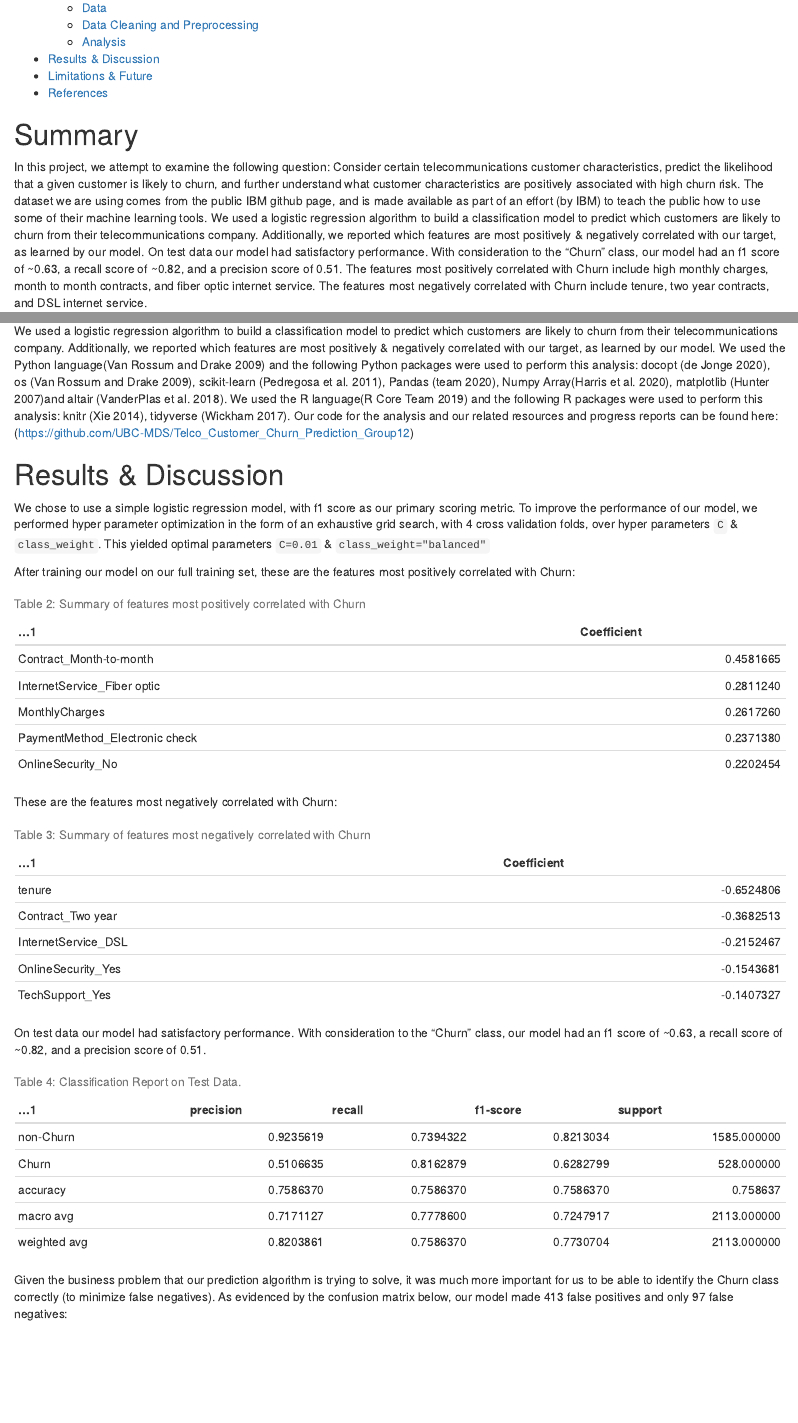
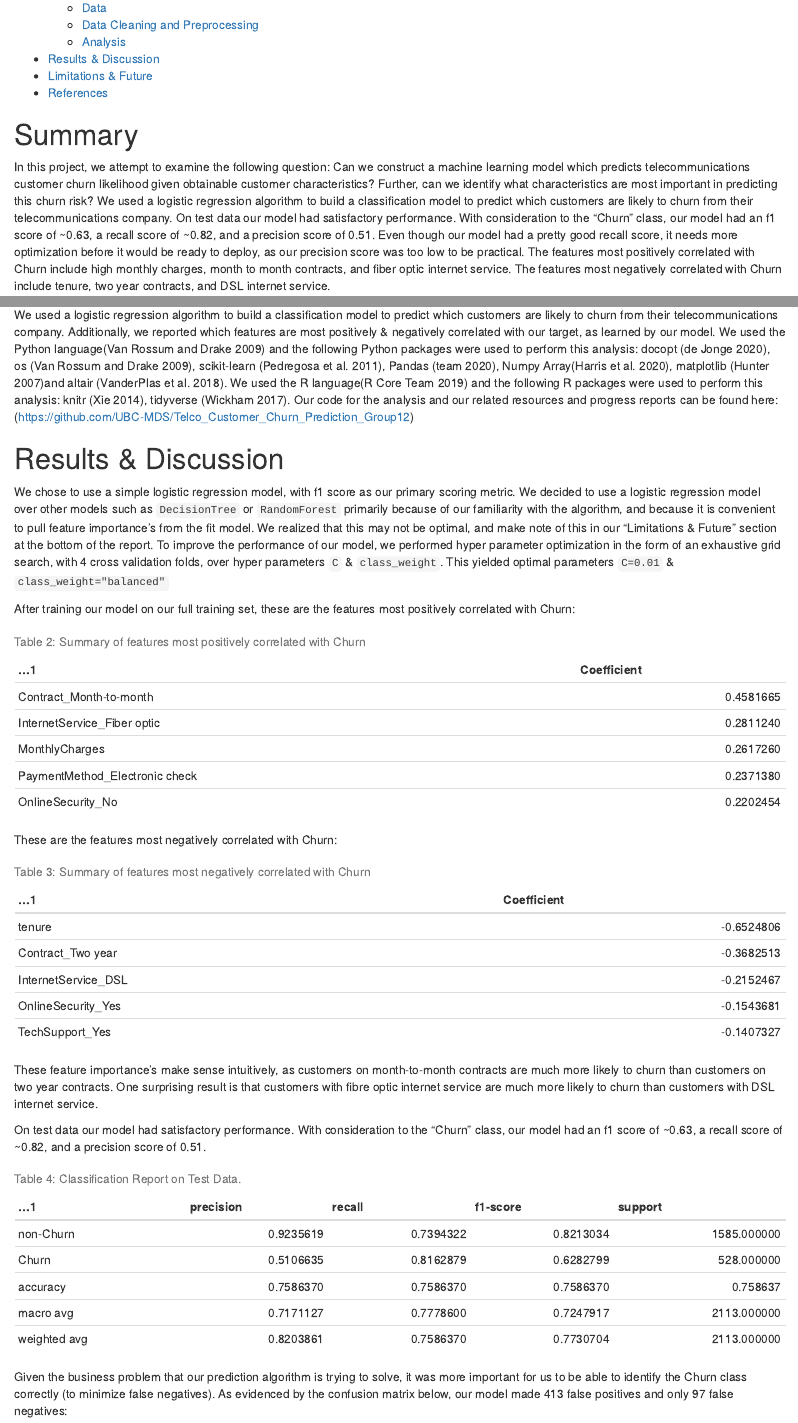
Before and after one commit to UBC-MDS/Telco_Customer_Churn_Prediction_Group12, an R Markdown document (docs/Telco_Customer_Churn_Prediction_Report.Rmd): the page in a window 1100 px wide, from 190 px down, and a second part further down, joined at a grey line. Rendered offline with R 4.5, knitr and Pandoc, with nearby package versions.

Commit message:
Tweaks to final report + windows env command

````diff
--- a/docs/Telco_Customer_Churn_Prediction_Report.Rmd
+++ b/docs/Telco_Customer_Churn_Prediction_Report.Rmd
@@ -17,7 +17,7 @@ library(tidyverse)
 
 # Summary
 
-In this project, we attempt to examine the following question: Consider certain telecommunications customer characteristics, predict the likelihood that a given customer is likely to churn, and further understand what customer characteristics are positively associated with high churn risk. The dataset we are using comes from the public IBM github page, and is made available as part of an effort (by IBM) to teach the public how to use some of their machine learning tools. We used a logistic regression algorithm to build a classification model to predict which customers are likely to churn from their telecommunications company. Additionally, we reported which features are most positively & negatively correlated with our target, as learned by our model. On test data our model had satisfactory performance. With consideration to the "Churn" class, our model had an f1 score of \~0.63, a recall score of \~0.82, and a precision score of 0.51. The features most positively correlated with Churn include high monthly charges, month to month contracts, and fiber optic internet service. The features most negatively correlated with Churn include tenure, two year contracts, and DSL internet service.
+In this project, we attempt to examine the following question: Can we construct a machine learning model which predicts telecommunications customer churn likelihood given obtainable customer characteristics? Further, can we identify what characteristics are most important in predicting this churn risk? We used a logistic regression algorithm to build a classification model to predict which customers are likely to churn from their telecommunications company. On test data our model had satisfactory performance. With consideration to the "Churn" class, our model had an f1 score of \~0.63, a recall score of \~0.82, and a precision score of 0.51. Even though our model had a pretty good recall score, it needs more optimization before it would be ready to deploy, as our precision score was too low to be practical. The features most positively correlated with Churn include high monthly charges, month to month contracts, and fiber optic internet service. The features most negatively correlated with Churn include tenure, two year contracts, and DSL internet service.
 
 # Introduction
 
@@ -81,7 +81,7 @@ We used a logistic regression algorithm to build a classification model to predi
 
 # Results & Discussion
 
-We chose to use a simple logistic regression model, with f1 score as our primary scoring metric. To improve the performance of our model, we performed hyper parameter optimization in the form of an exhaustive grid search, with 4 cross validation folds, over hyper parameters `C` & `class_weight`. This yielded optimal parameters `C=0.01` & `class_weight="balanced"`
+We chose to use a simple logistic regression model, with f1 score as our primary scoring metric. We decided to use a logistic regression model over other models such as `DecisionTree` or `RandomForest` primarily because of our familiarity with the algorithm, and because it is convenient to pull feature importance's from the fit model. We realized that this may not be optimal, and make note of this in our "Limitations & Future" section at the bottom of the report. To improve the performance of our model, we performed hyper parameter optimization in the form of an exhaustive grid search, with 4 cross validation folds, over hyper parameters `C` & `class_weight`. This yielded optimal parameters `C=0.01` & `class_weight="balanced"`
 
 After training our model on our full training set, these are the features most positively correlated with Churn:
 
@@ -101,6 +101,8 @@ read_csv("../results/feature_importance.csv") |>
   knitr::kable(caption = "Table 3: Summary of features most negatively correlated with Churn")
 ```
 
+These feature importance's make sense intuitively, as customers on month-to-month contracts are much more likely to churn than customers on two year contracts. One surprising result is that customers with fibre optic internet service are much more likely to churn than customers with DSL internet service.
+
 On test data our model had satisfactory performance. With consideration to the "Churn" class, our model had an f1 score of \~0.63, a recall score of \~0.82, and a precision score of 0.51.
 
 ```{r, echo=FALSE, message=FALSE, fig.align="center"}
@@ -109,7 +111,7 @@ classification_report_df <- read_csv("../results/classification_report.csv")
 classification_report_df |> knitr::kable(caption = "Table 4: Classification Report on Test Data.")
 ```
 
-Given the business problem that our prediction algorithm is trying to solve, it was much more important for us to be able to identify the Churn class correctly (to minimize false negatives). As evidenced by the confusion matrix below, our model made 413 false positives and only 97 false negatives:
+Given the business problem that our prediction algorithm is trying to solve, it was more important for us to be able to identify the Churn class correctly (to minimize false negatives). As evidenced by the confusion matrix below, our model made 413 false positives and only 97 false negatives:
 
 ```{r confusion matrix, echo=FALSE, message=FALSE, fig.cap = "Figure 6: Confusion Matrix", out.width = '60%', fig.align="center"}
 knitr::include_graphics("../results/confusion_matrix.png")
````
Also changed, not shown: README.md, docs/Telco_Customer_Churn_Prediction_Report.Rmd (2 more changed lines), 1 other file.
